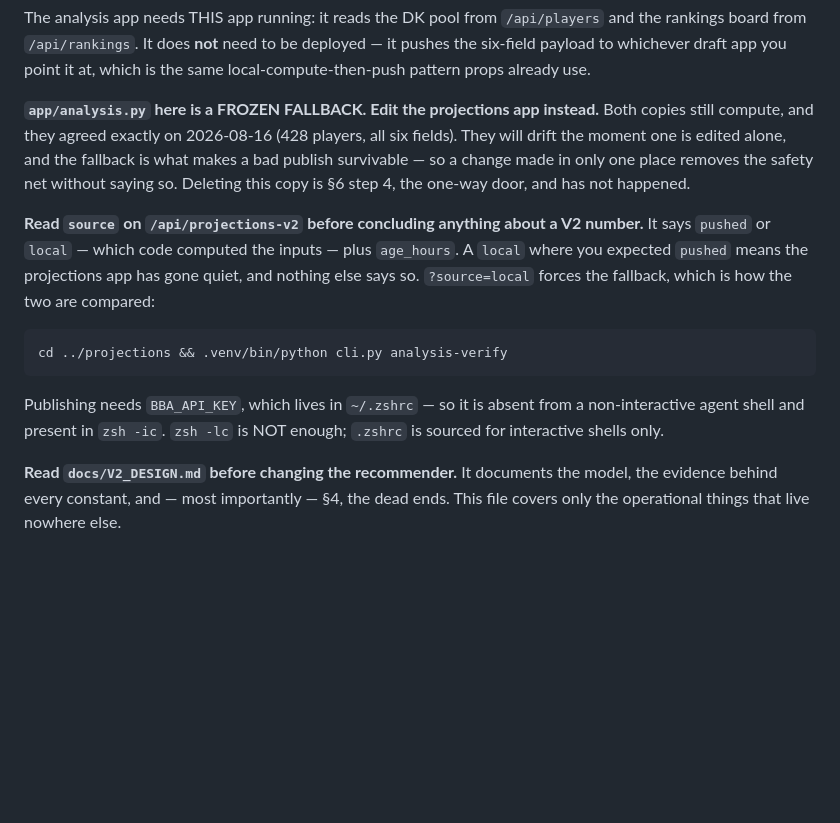
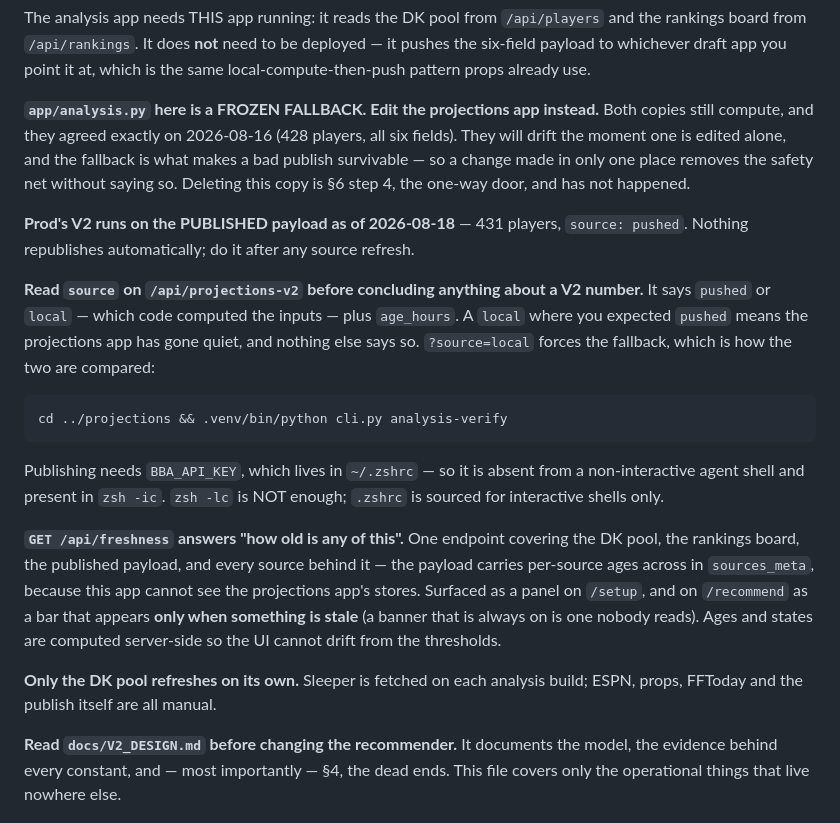
Before and after one commit to jvonderhoff/best-ball-draft-assistant, a Markdown page: fantasy_football/best-ball-draft/CLAUDE.md, the part around the change. GitHub-like rendering; blank space fills up the shorter version.

Commit message:
Bring the docs current: prod is published, and freshness is visible
STATUS.md said production was still on its fallback build, which stopped being
true when FFToday was published — the exact kind of stale map that costs an hour
later, in the file CLAUDE.md points a fresh session at first.

Records the published state (431 players, 137 at four sources), the freshness
surface and why the payload carries per-source ages, and the trap behind it:
metadata that lives only on the instance disappears on deploy while the payload it
describes survives.

Co-Authored-By: Claude Opus 5 <noreply@anthropic.com>

```diff
--- a/fantasy_football/best-ball-draft/CLAUDE.md
+++ b/fantasy_football/best-ball-draft/CLAUDE.md
@@ -41,6 +41,9 @@ a bad publish survivable — so a change made in only one place removes the safe
 without saying so. Deleting this copy is §6 step 4, the one-way door, and has not
 happened.
 
+**Prod's V2 runs on the PUBLISHED payload as of 2026-08-18** — 431 players,
+`source: pushed`. Nothing republishes automatically; do it after any source refresh.
+
 **Read `source` on `/api/projections-v2` before concluding anything about a V2 number.**
 It says `pushed` or `local` — which code computed the inputs — plus `age_hours`. A
 `local` where you expected `pushed` means the projections app has gone quiet, and
@@ -54,6 +57,17 @@ cd ../projections && .venv/bin/python cli.py analysis-verify
 Publishing needs `BBA_API_KEY`, which lives in `~/.zshrc` — so it is absent from a
 non-interactive agent shell and present in `zsh -ic`. `zsh -lc` is NOT enough; `.zshrc`
 is sourced for interactive shells only.
+
+**`GET /api/freshness` answers "how old is any of this".** One endpoint covering the
+DK pool, the rankings board, the published payload, and every source behind it — the
+payload carries per-source ages across in `sources_meta`, because this app cannot see
+the projections app's stores. Surfaced as a panel on `/setup`, and on `/recommend` as a
+bar that appears **only when something is stale** (a banner that is always on is one
+nobody reads). Ages and states are computed server-side so the UI cannot drift from the
+thresholds.
+
+**Only the DK pool refreshes on its own.** Sleeper is fetched on each analysis build;
+ESPN, props, FFToday and the publish itself are all manual.
 
 **Read `docs/V2_DESIGN.md` before changing the recommender.** It documents the model, the
 evidence behind every constant, and — most importantly — §4, the dead ends. This file
```
Also changed, not shown: 1 other file.
